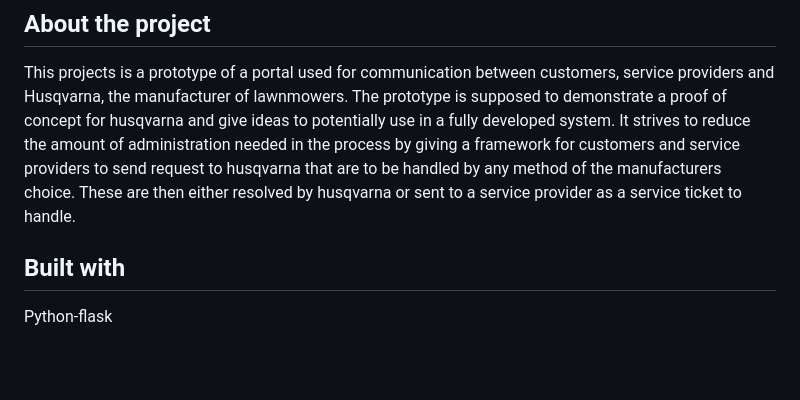
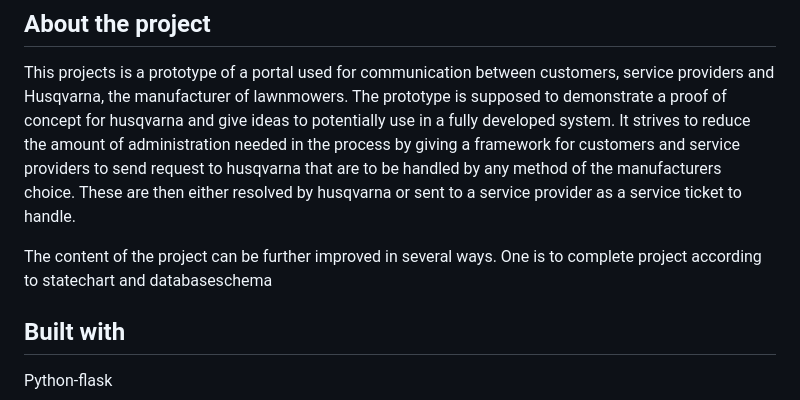
Before and after one commit to RasSved/Group-7, a Markdown page: README.md, the part around the change. GitHub-like rendering; blank space fills up the shorter version.

Commit message:
README: added information about how to increase content of project

```diff
--- a/README.md
+++ b/README.md
@@ -2,6 +2,8 @@
 ## About the project
 
 This projects is a prototype of a portal used for communication between customers, service providers and Husqvarna, the manufacturer of lawnmowers. The prototype is supposed to demonstrate a proof of concept for husqvarna and give ideas to potentially use in a fully developed system. It strives to reduce the amount of administration needed in the process by giving a framework for customers and service providers to send request to husqvarna that are to be handled by any method of the manufacturers choice. These are then either resolved by husqvarna or sent to a service provider as a service ticket to handle.
+
+The content of the project can be further improved in several ways. One is to complete project according to statechart and databaseschema
 
 ## Built with
 
```
